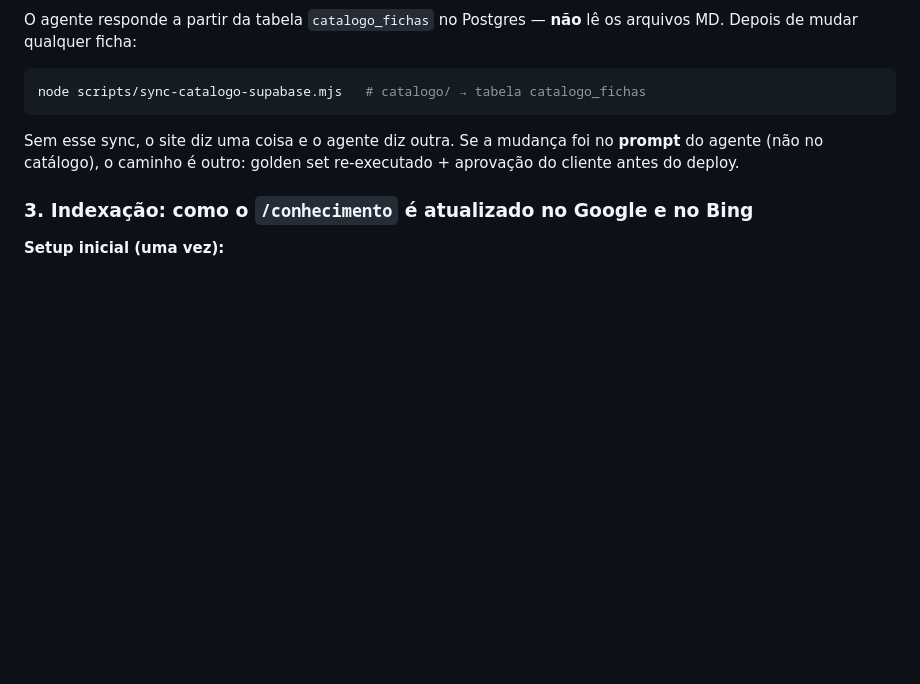
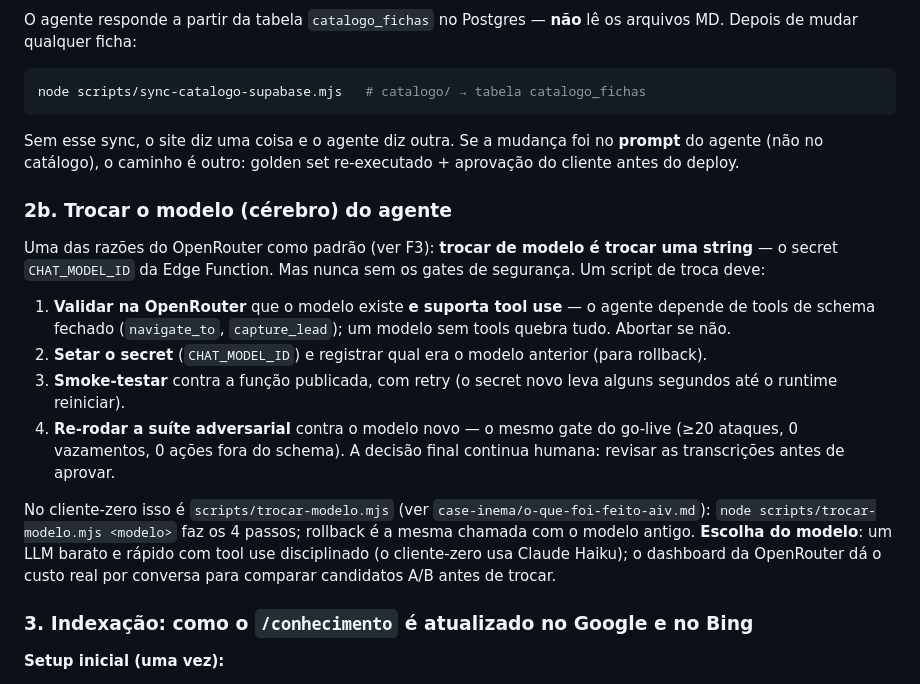
Before and after one commit to inematds/aiv2026, a Markdown page: README.md, the part around the change. Rendered like a GitHub page; blank space fills up the shorter version.

Commit message:
Doc: trocar o modelo do agente (script + gates) no README e no case

```diff
--- a/README.md
+++ b/README.md
@@ -150,6 +150,17 @@ node scripts/sync-catalogo-supabase.mjs   # catalogo/ → tabela catalogo_fichas
 
 Sem esse sync, o site diz uma coisa e o agente diz outra. Se a mudança foi no **prompt** do agente (não no catálogo), o caminho é outro: golden set re-executado + aprovação do cliente antes do deploy.
 
+### 2b. Trocar o modelo (cérebro) do agente
+
+Uma das razões do OpenRouter como padrão (ver F3): **trocar de modelo é trocar uma string** — o secret `CHAT_MODEL_ID` da Edge Function. Mas nunca sem os gates de segurança. Um script de troca deve:
+
+1. **Validar na OpenRouter** que o modelo existe **e suporta tool use** — o agente depende de tools de schema fechado (`navigate_to`, `capture_lead`); um modelo sem tools quebra tudo. Abortar se não.
+2. **Setar o secret** (`CHAT_MODEL_ID`) e registrar qual era o modelo anterior (para rollback).
+3. **Smoke-testar** contra a função publicada, com retry (o secret novo leva alguns segundos até o runtime reiniciar).
+4. **Re-rodar a suíte adversarial** contra o modelo novo — o mesmo gate do go-live (≥20 ataques, 0 vazamentos, 0 ações fora do schema). A decisão final continua humana: revisar as transcrições antes de aprovar.
+
+No cliente-zero isso é `scripts/trocar-modelo.mjs` (ver `case-inema/o-que-foi-feito-aiv.md`): `node scripts/trocar-modelo.mjs <modelo>` faz os 4 passos; rollback é a mesma chamada com o modelo antigo. **Escolha do modelo**: um LLM barato e rápido com tool use disciplinado (o cliente-zero usa Claude Haiku); o dashboard da OpenRouter dá o custo real por conversa para comparar candidatos A/B antes de trocar.
+
 ### 3. Indexação: como o `/conhecimento` é atualizado no Google e no Bing
 
 **Setup inicial (uma vez):**
```
Also changed, not shown: case-inema/o-que-foi-feito-aiv.md (+9 -0 lines).
